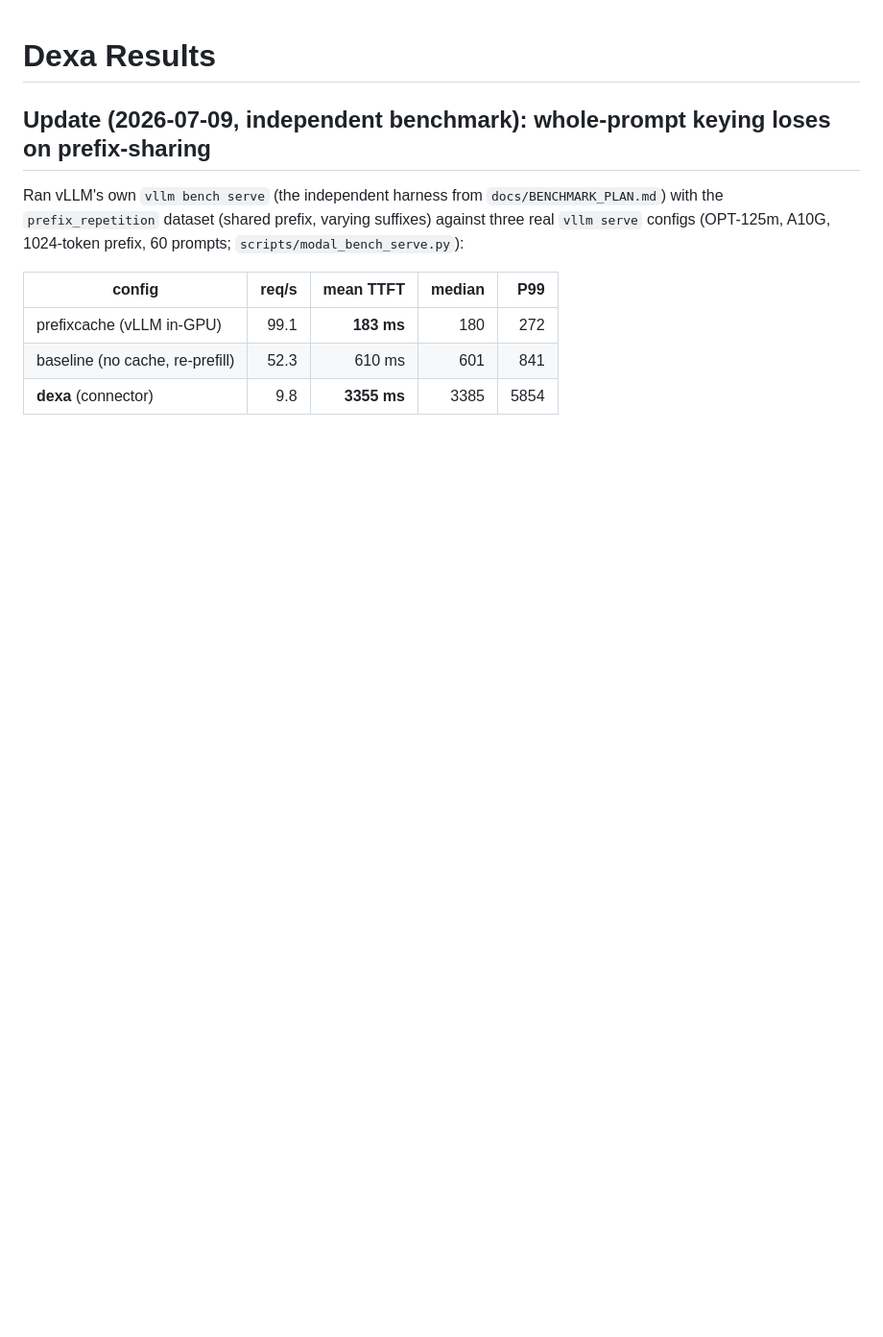
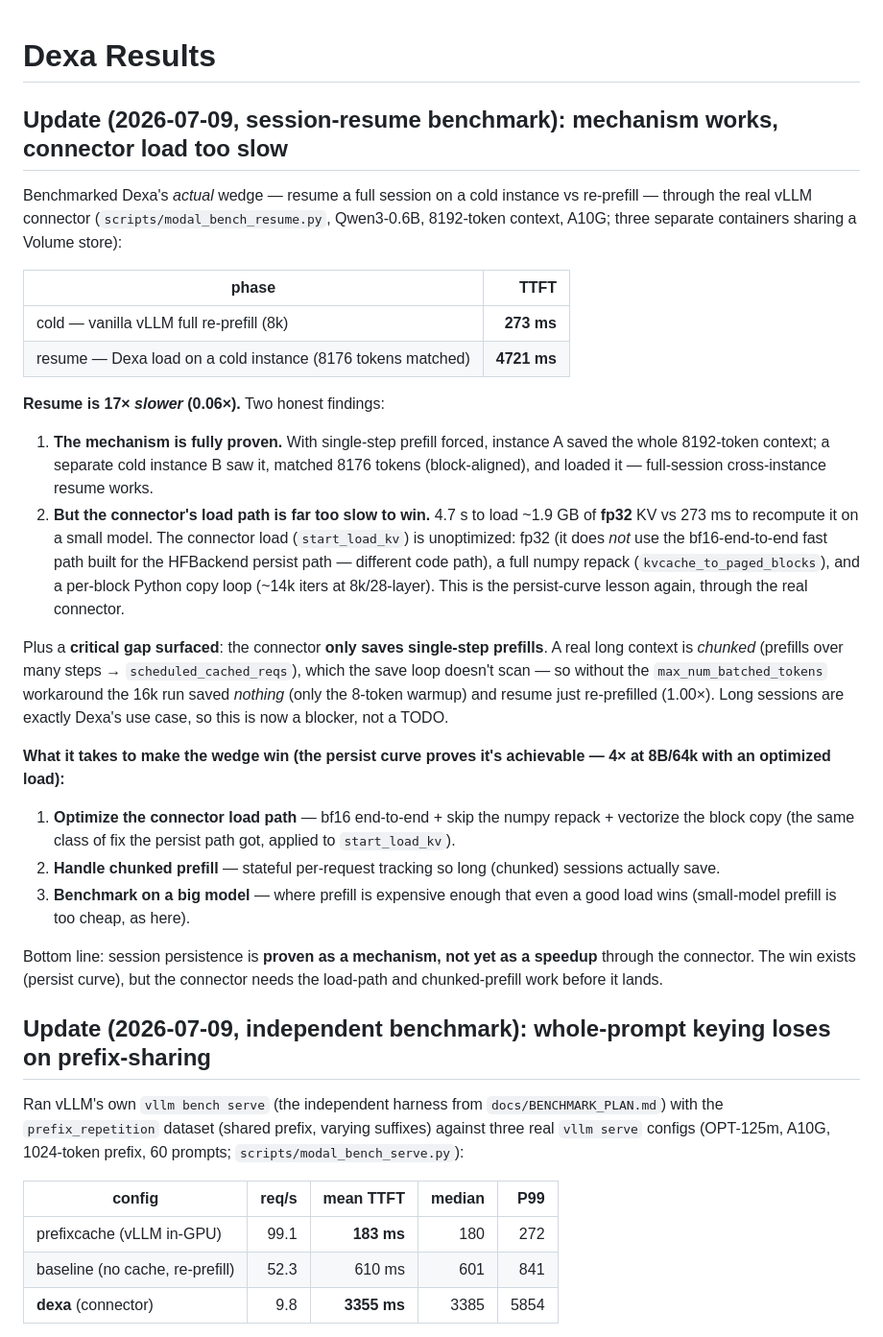
Before and after one commit to adityanaidu16/dexa, a Markdown page: docs/RESULTS.md, the part around the change. Shown at 96% size. Rendered like a GitHub page; blank space fills up the shorter version.

Commit message:
Record session-resume benchmark: mechanism works, connector load 17x too slow
Qwen3-0.6B @ 8k, real connector: cold vanilla re-prefill 273ms vs Dexa resume 4721ms
(0.06x). Full-session cross-instance resume MECHANISM proven (A saved T=8192, cold B
matched 8176 tokens and loaded), but the connector's start_load_kv is unoptimized
(fp32, numpy repack, per-block Python loop) -> 4.7s to load 1.9GB vs 273ms to
recompute on a small model. Also surfaced: connector only saves single-step prefills;
chunked long prompts (the real use case) save nothing without a max_num_batched_tokens
workaround. Path to the win (persist curve proves 4x@8B is achievable): optimize the
connector load (bf16+vectorized), handle chunked prefill, benchmark on a big model.

Co-Authored-By: Claude Opus 4.8 <noreply@anthropic.com>
Claude-Session: https://claude.ai/code/session_01Gf3sNCgQjZKZnryWoGfCHk

```diff
--- a/docs/RESULTS.md
+++ b/docs/RESULTS.md
@@ -1,4 +1,49 @@
 # Dexa Results
+
+## Update (2026-07-09, session-resume benchmark): mechanism works, connector load too slow
+
+Benchmarked Dexa's *actual* wedge — resume a full session on a cold instance vs
+re-prefill — through the real vLLM connector (`scripts/modal_bench_resume.py`,
+Qwen3-0.6B, 8192-token context, A10G; three separate containers sharing a Volume
+store):
+
+| phase | TTFT |
+|---|---:|
+| cold — vanilla vLLM full re-prefill (8k) | **273 ms** |
+| resume — Dexa load on a cold instance (8176 tokens matched) | **4721 ms** |
+
+**Resume is 17× *slower* (0.06×).** Two honest findings:
+
+1. **The mechanism is fully proven.** With single-step prefill forced, instance A saved
+   the whole 8192-token context; a separate cold instance B saw it, matched 8176 tokens
+   (block-aligned), and loaded it — full-session cross-instance resume works.
+2. **But the connector's load path is far too slow to win.** 4.7 s to load ~1.9 GB of
+   **fp32** KV vs 273 ms to recompute it on a small model. The connector load
+   (`start_load_kv`) is unoptimized: fp32 (it does *not* use the bf16-end-to-end fast
+   path built for the HFBackend persist path — different code path), a full numpy
+   repack (`kvcache_to_paged_blocks`), and a per-block Python copy loop (~14k iters at
+   8k/28-layer). This is the persist-curve lesson again, through the real connector.
+
+Plus a **critical gap surfaced**: the connector **only saves single-step prefills**.
+A real long context is *chunked* (prefills over many steps → `scheduled_cached_reqs`),
+which the save loop doesn't scan — so without the `max_num_batched_tokens` workaround
+the 16k run saved *nothing* (only the 8-token warmup) and resume just re-prefilled
+(1.00×). Long sessions are exactly Dexa's use case, so this is now a blocker, not a
+TODO.
+
+**What it takes to make the wedge win (the persist curve proves it's achievable — 4×
+at 8B/64k with an optimized load):**
+1. **Optimize the connector load path** — bf16 end-to-end + skip the numpy repack +
+   vectorize the block copy (the same class of fix the persist path got, applied to
+   `start_load_kv`).
+2. **Handle chunked prefill** — stateful per-request tracking so long (chunked)
+   sessions actually save.
+3. **Benchmark on a big model** — where prefill is expensive enough that even a good
+   load wins (small-model prefill is too cheap, as here).
+
+Bottom line: session persistence is **proven as a mechanism, not yet as a speedup**
+through the connector. The win exists (persist curve), but the connector needs the
+load-path and chunked-prefill work before it lands.
 
 ## Update (2026-07-09, independent benchmark): whole-prompt keying loses on prefix-sharing
 
```
